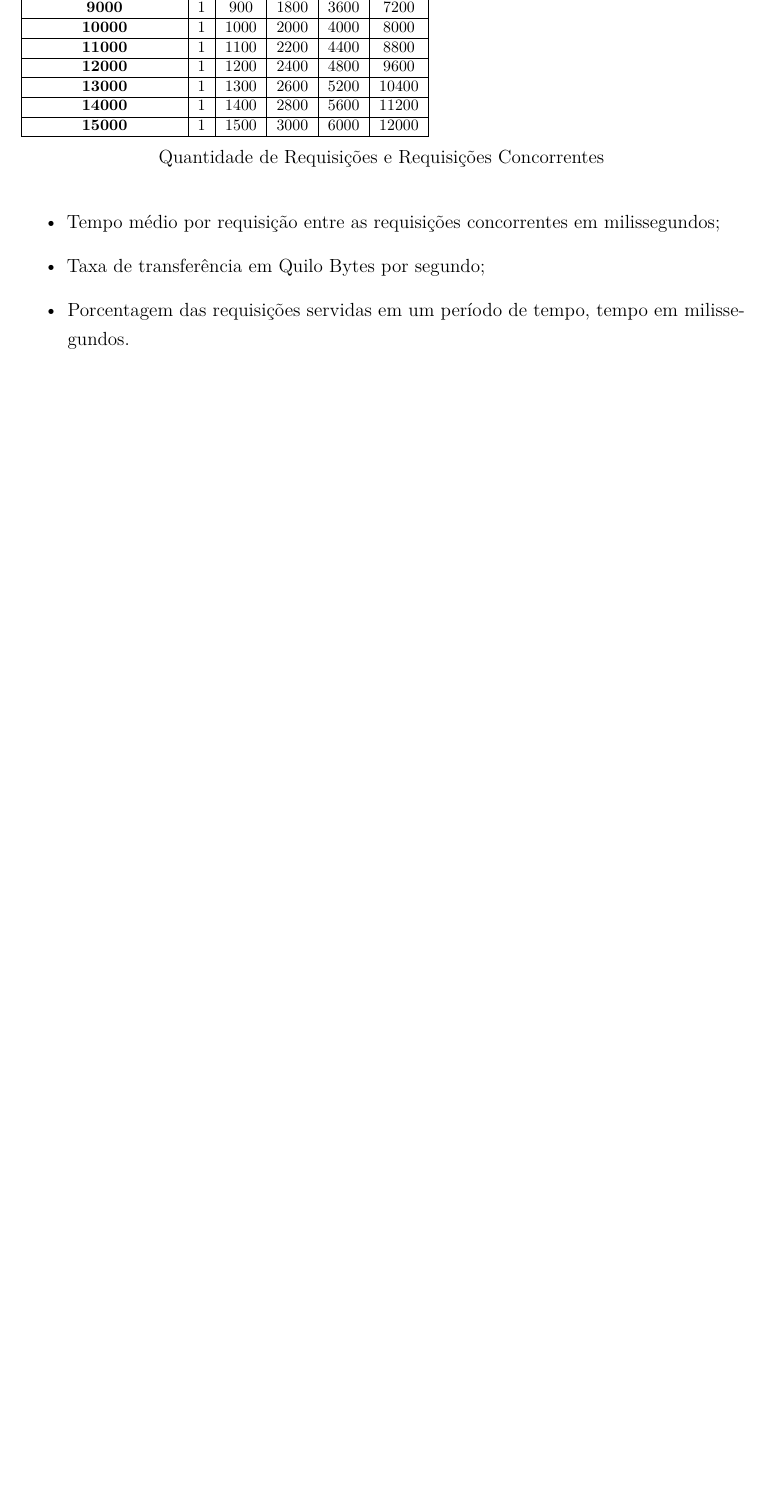
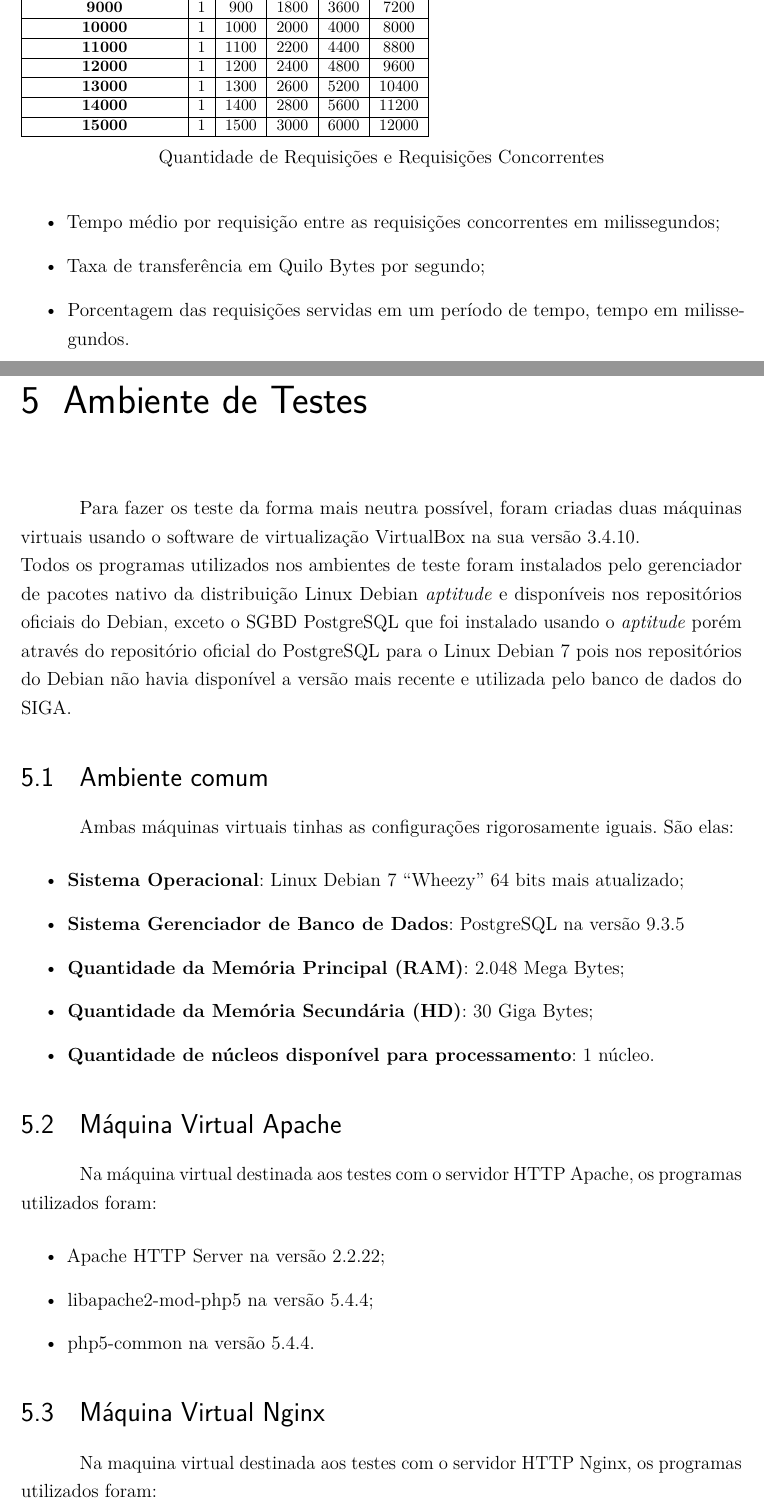
Before and after one commit to lucraraujo/Monografia, a LaTeX thesis (Monografia.tex, which reads textuais/ambiente-de-testes.tex): part of page 23 of 24 before the commit and two parts of pages 24 and 25 of 27 after it, the two joined at a grey line, cut so that both start at the same text, the shorter picture padded with empty space. Compiled offline with pdfLaTeX.

Commit message:
Adicionando o capitulo sobre o ambiente de testes

```diff
--- /dev/null
+++ b/textuais/ambiente-de-testes.tex
@@ -0,0 +1,31 @@
+\chapter{Ambiente de Testes}\label{ambiente-de-testes}
+
+Para fazer os teste da forma mais neutra possível, foram criadas duas máquinas virtuais usando o software de virtualização VirtualBox na sua versão 3.4.10.\\
+Todos os programas utilizados nos ambientes de teste foram instalados pelo gerenciador de pacotes nativo da distribuição Linux Debian \textit{aptitude} e disponíveis nos repositórios oficiais do Debian, exceto o SGBD PostgreSQL que foi instalado usando o \textit{aptitude} porém através do repositório oficial do PostgreSQL para o Linux Debian 7 pois nos repositórios do Debian não havia disponível a versão mais recente e utilizada pelo banco de dados do SIGA.
+
+\section{Ambiente comum}
+ Ambas máquinas virtuais tinhas as configurações rigorosamente iguais. São elas:
+\begin{itemize}
+\item \textbf{Sistema Operacional}: Linux Debian 7 “Wheezy” 64 bits mais atualizado;
+\item \textbf{Sistema Gerenciador de Banco de Dados}: PostgreSQL na versão 9.3.5
+\item \textbf{Quantidade da Memória Principal (RAM)}: 2.048 Mega Bytes;
+\item \textbf{Quantidade da Memória Secundária (HD)}: 30 Giga Bytes;
+\item \textbf{Quantidade de núcleos disponível para processamento}: 1 núcleo.
+\end{itemize}
+
+\section{Máquina Virtual Apache}
+Na máquina virtual destinada aos testes com o servidor HTTP Apache, os programas utilizados foram:
+\begin{itemize}
+\item Apache HTTP Server na versão 2.2.22;
+\item libapache2-mod-php5 na versão 5.4.4;
+\item php5-common na versão 5.4.4.
+\end{itemize}
+
+\section{Máquina Virtual Nginx}
+Na maquina virtual destinada aos testes com o servidor HTTP Nginx, os programas utilizados foram:
+
+\begin{itemize}
+\item Servidor HTTP Nginx na versão 1.2.1;
+\item php5-fpm na versão 5.4.4;
+\item php5-common na versão 5.4.4.
+\end{itemize}
```
Also changed, not shown: Monografia.tex (+5 -0 lines).
